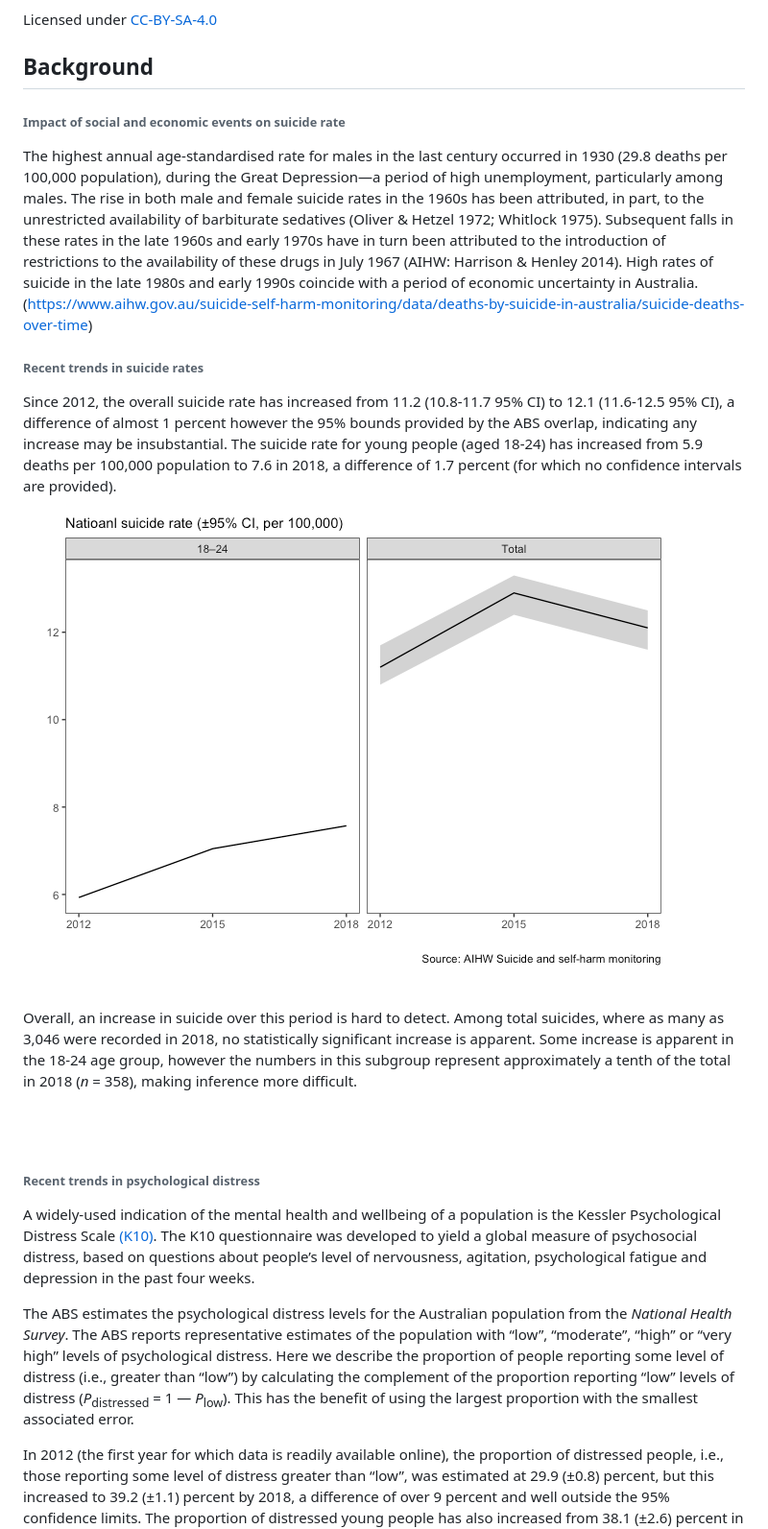
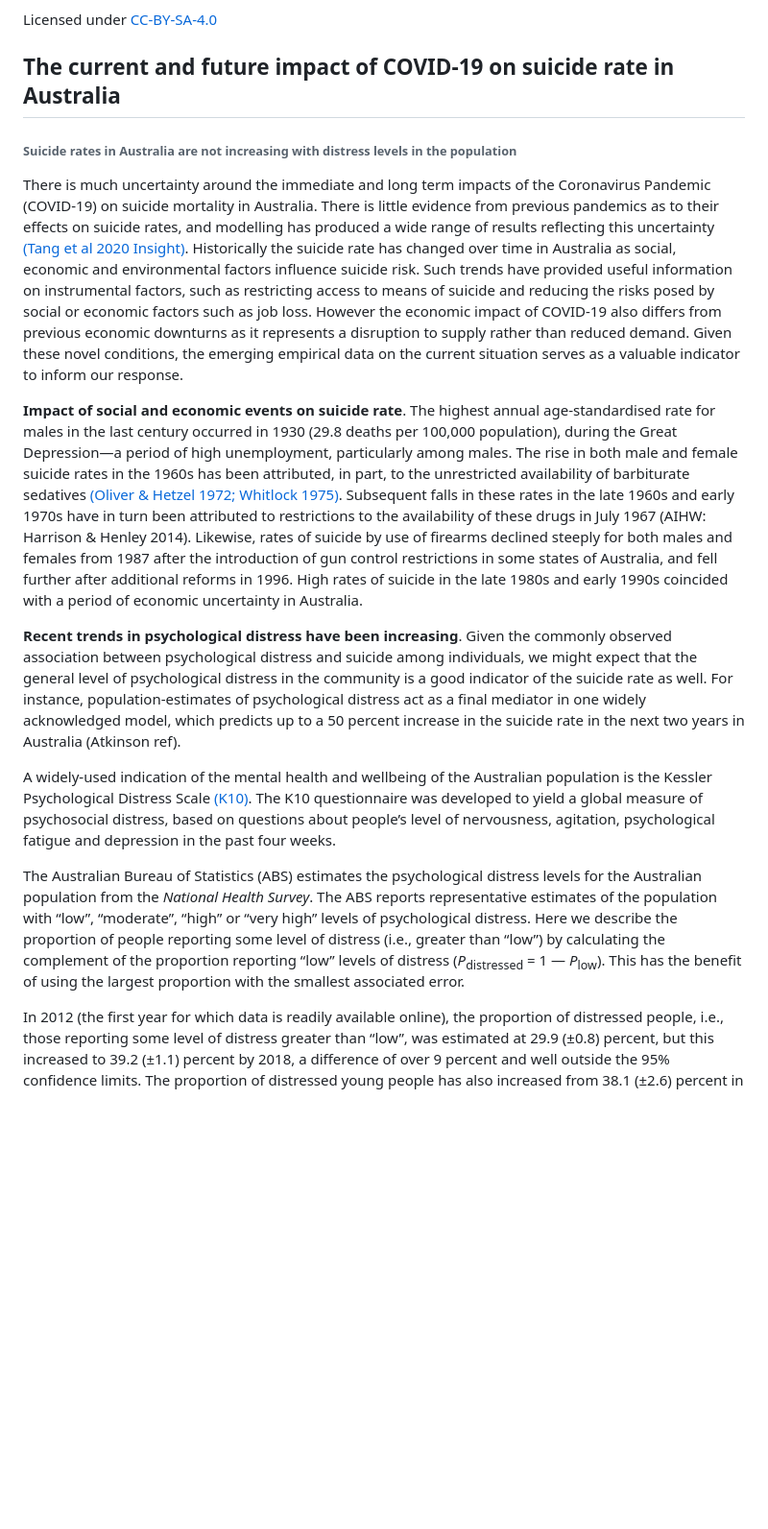
Before and after one commit to datarichard/Enough-rope, a Markdown page: README.md, the part around the change printed below. Shown: that part at 96% size. GitHub-like rendering; pictures changed too: results/plot_suicides-1.png; blank space fills up the shorter version.

```diff
--- a/README.md
+++ b/README.md
@@ -8,65 +8,69 @@ mental health?
 Licensed under
 [CC-BY-SA-4.0](https://creativecommons.org/licenses/by-sa/4.0/)
 
-## Background
+## The current and future impact of COVID-19 on suicide rate in Australia
 
-###### Impact of social and economic events on suicide rate
+###### Suicide rates in Australia are not increasing with distress levels in the population
 
-The highest annual age-standardised rate for males in the last century
-occurred in 1930 (29.8 deaths per 100,000 population), during the Great
-Depression—a period of high unemployment, particularly among males. The
-rise in both male and female suicide rates in the 1960s has been
-attributed, in part, to the unrestricted availability of barbiturate
-sedatives (Oliver & Hetzel 1972; Whitlock 1975). Subsequent falls in
-these rates in the late 1960s and early 1970s have in turn been
-attributed to the introduction of restrictions to the availability of
-these drugs in July 1967 (AIHW: Harrison & Henley 2014). High rates of
-suicide in the late 1980s and early 1990s coincide with a period of
-economic uncertainty in Australia.
-(<https://www.aihw.gov.au/suicide-self-harm-monitoring/data/deaths-by-suicide-in-australia/suicide-deaths-over-time>)
+There is much uncertainty around the immediate and long term impacts of
+the Coronavirus Pandemic (COVID-19) on suicide mortality in Australia.
+There is little evidence from previous pandemics as to their effects on
+suicide rates, and modelling has produced a wide range of results
+reflecting this uncertainty [(Tang et al 2020
+Insight)](https://insightplus.mja.com.au/2020/29/covid-19-and-suicide-variation-and-response/).
+Historically the suicide rate has changed over time in Australia as
+social, economic and environmental factors influence suicide risk. Such
+trends have provided useful information on instrumental factors, such as
+restricting access to means of suicide and reducing the risks posed by
+social or economic factors such as job loss. However the economic impact
+of COVID-19 also differs from previous economic downturns as it
+represents a disruption to supply rather than reduced demand. Given
+these novel conditions, the emerging empirical data on the current
+situation serves as a valuable indicator to inform our response.
 
-###### Recent trends in suicide rates
+**Impact of social and economic events on suicide rate**. The highest
+annual age-standardised rate for males in the last century occurred in
+1930 (29.8 deaths per 100,000 population), during the Great Depression—a
+period of high unemployment, particularly among males. The rise in both
+male and female suicide rates in the 1960s has been attributed, in part,
+to the unrestricted availability of barbiturate sedatives [(Oliver &
+Hetzel 1972;
+Whitlock 1975)](https://www.aihw.gov.au/suicide-self-harm-monitoring/data/deaths-by-suicide-in-australia/suicide-deaths-over-time).
+Subsequent falls in these rates in the late 1960s and early 1970s have
+in turn been attributed to restrictions to the availability of these
+drugs in July 1967 (AIHW: Harrison & Henley 2014). Likewise, rates of
+suicide by use of firearms declined steeply for both males and females
+from 1987 after the introduction of gun control restrictions in some
+states of Australia, and fell further after additional reforms in 1996.
+High rates of suicide in the late 1980s and early 1990s coincided with a
+period of economic uncertainty in Australia.
 
-Since 2012, the overall suicide rate has increased from 11.2 (10.8-11.7
-95% CI) to 12.1 (11.6-12.5 95% CI), a difference of almost 1 percent
-however the 95% bounds provided by the ABS overlap, indicating any
-increase may be insubstantial. The suicide rate for young people (aged
-18-24) has increased from 5.9 deaths per 100,000 population to 7.6 in
-2018, a difference of 1.7 percent (for which no confidence intervals are
-provided).
+**Recent trends in psychological distress have been increasing**. Given
+the commonly observed association between psychological distress and
+suicide among individuals, we might expect that the general level of
+psychological distress in the community is a good indicator of the
+suicide rate as well. For instance, population-estimates of
+psychological distress act as a final mediator in one widely
+acknowledged model, which predicts up to a 50 percent increase in the
+suicide rate in the next two years in Australia (Atkinson ref).
 
-![](results/plot_suicides-1.png)<!-- -->
-
-<br>
-
-Overall, an increase in suicide over this period is hard to detect.
-Among total suicides, where as many as 3,046 were recorded in 2018, no
-statistically significant increase is apparent. Some increase is
-apparent in the 18-24 age group, however the numbers in this subgroup
-represent approximately a tenth of the total in 2018 (*n* = 358), making
-inference more difficult.
-
-<br><br>
-
-###### Recent trends in psychological distress
-
-A widely-used indication of the mental health and wellbeing of a
-population is the Kessler Psychological Distress Scale
+A widely-used indication of the mental health and wellbeing of the
+Australian population is the Kessler Psychological Distress Scale
 [(K10)](https://www.amhocn.org/sites/default/files/publication_files/kessler_10_manual.pdf).
 The K10 questionnaire was developed to yield a global measure of
 psychosocial distress, based on questions about people’s level of
 nervousness, agitation, psychological fatigue and depression in the past
 four weeks.
 
-The ABS estimates the psychological distress levels for the Australian
-population from the *National Health Survey*. The ABS reports
-representative estimates of the population with “low”, “moderate”,
-“high” or “very high” levels of psychological distress. Here we
-describe the proportion of people reporting some level of distress
-(i.e., greater than “low”) by calculating the complement of the
-proportion reporting “low” levels of distress (*P*<sub>distressed</sub>
-= 1 — *P*<sub>low</sub>). This has the benefit of using the largest
-proportion with the smallest associated error.
+The Australian Bureau of Statistics (ABS) estimates the psychological
+distress levels for the Australian population from the *National Health
+Survey*. The ABS reports representative estimates of the population with
+“low”, “moderate”, “high” or “very high” levels of psychological
+distress. Here we describe the proportion of people reporting some level
+of distress (i.e., greater than “low”) by calculating the complement of
+the proportion reporting “low” levels of distress
+(*P*<sub>distressed</sub> = 1 — *P*<sub>low</sub>). This has the benefit
+of using the largest proportion with the smallest associated error.
 
 In 2012 (the first year for which data is readily available online), the
 proportion of distressed people, i.e., those reporting some level of
```
Also changed, not shown: other parts of README.md (+64 -36 lines), results/suicide_2-1.png, 1 other file.
